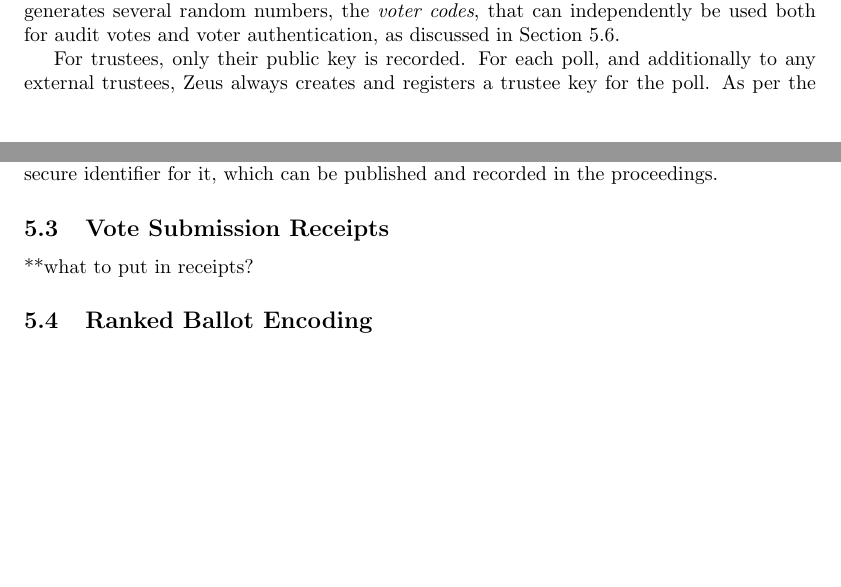
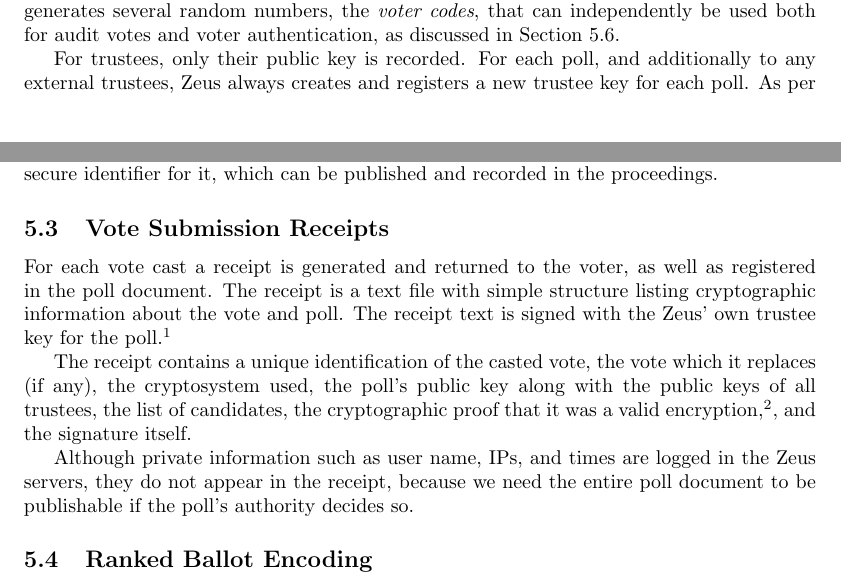
Before and after one commit to benadida/helios-server, a LaTeX document (docs/technical/from_helios_to_zeus.tex): two parts of pages 5 and 7 of 16 before the commit and two parts of pages 5 and 7 of 17 after it, joined at a grey line, cut so that both start at the same text, the shorter picture padded with empty space. Compiled offline with pdfLaTeX.

Commit message:
document receipts

```diff
--- a/docs/technical/from_helios_to_zeus.tex
+++ b/docs/technical/from_helios_to_zeus.tex
@@ -363,7 +363,7 @@ as discussed in Section~\ref{sec:audit_codes}.
 
 For trustees, only their public key is recorded.
 For each poll, and additionally to any external trustees,
-Zeus always creates and registers a trustee key for the poll.
+Zeus always creates and registers a new trustee key for each poll.
 As per the Helios workflow, this allows the service operator to
 provide anonymity guarantees in addition to those provided by
 the appointed committee of trustees.
@@ -448,7 +448,25 @@ in the proceedings.
 
 \subsection{Vote Submission Receipts}
 \label{sec:receipts}
-**what to put in receipts?
+For each vote cast a receipt is generated and returned to the voter,
+as well as registered in the poll document.
+The receipt is a text file with simple structure listing cryptographic
+information about the vote and poll.
+The receipt text is signed with the Zeus' own trustee key for the
+poll.\footnote{
+Zeus is a trustee for every poll. See Section~\ref{sec:creating}.}
+
+The receipt contains a unique identification of the casted vote,
+the vote which it replaces (if any), the cryptosystem used,
+the poll's public key along with the public keys of all trustees,
+the list of candidates, the cryptographic proof that it was a valid
+encryption,\footnote{see also Section~\ref{sec:proofs}},
+and the signature itself.
+
+Although private information such as user name, IPs, and times
+are logged in the Zeus servers, they do not appear in the receipt,
+because we need the entire poll document to be publishable if
+the poll's authority decides so.
 
 \subsection{Ranked Ballot Encoding}
 \label{sec:ballot_encoding}
```
